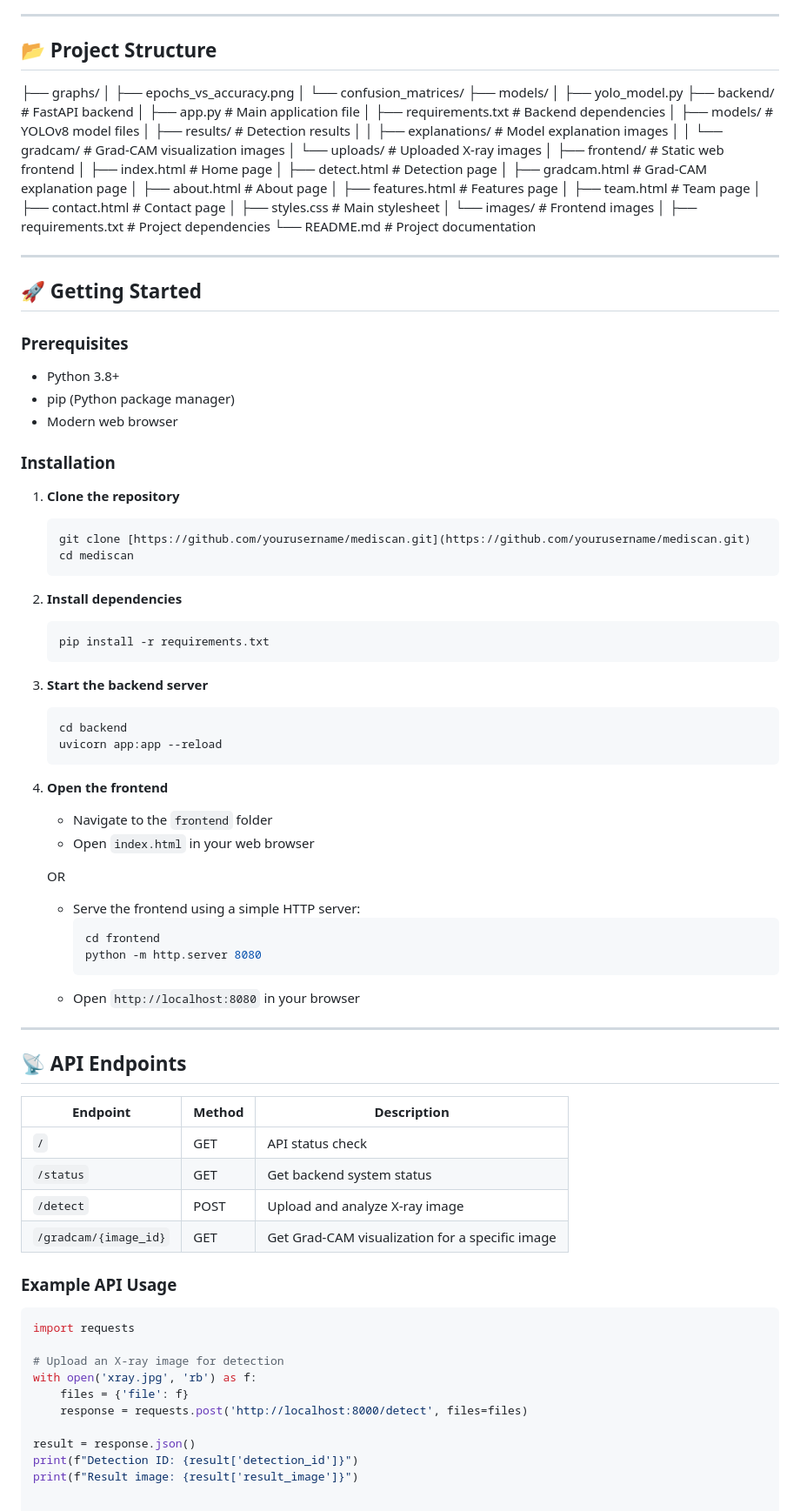
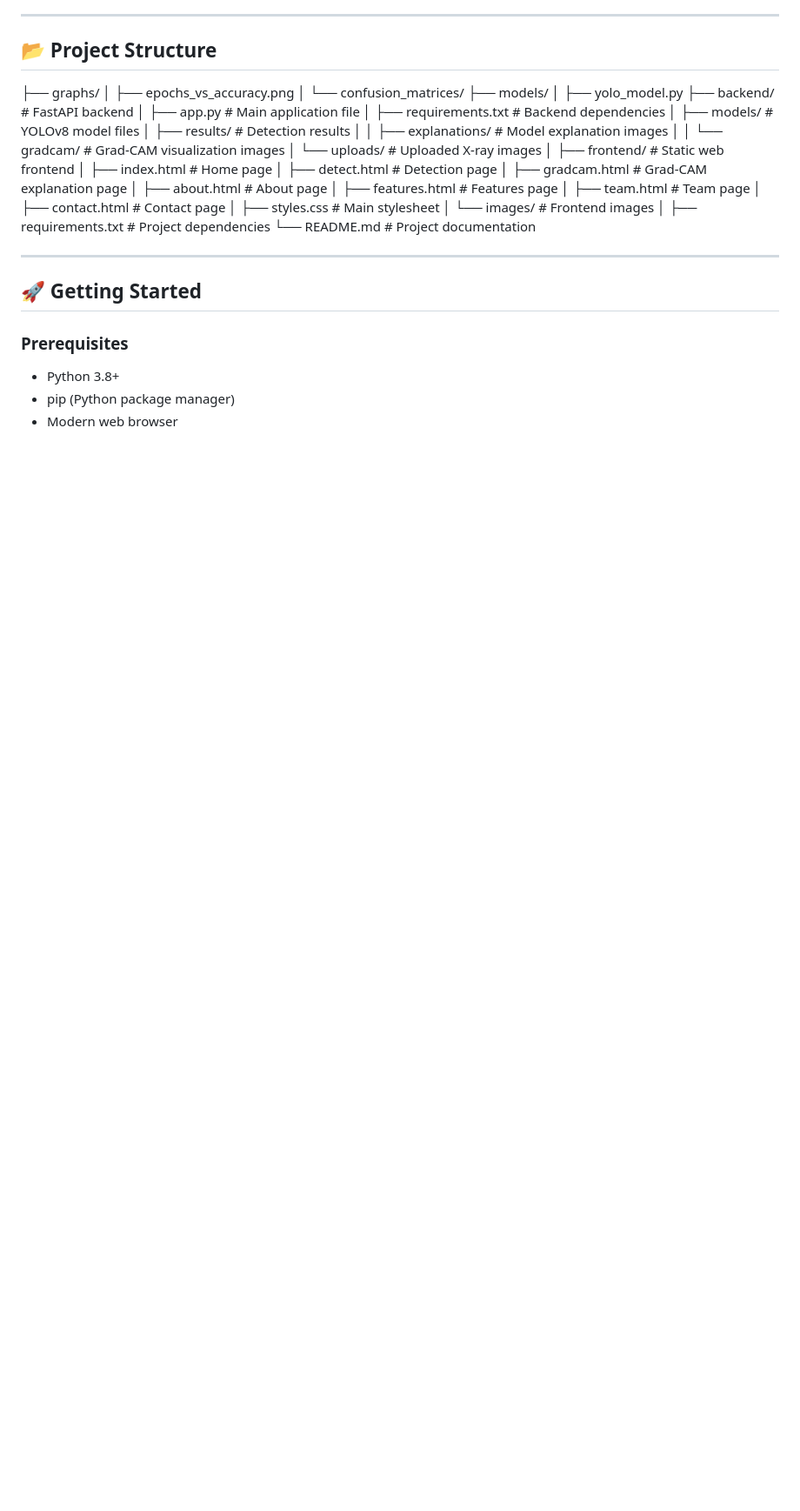
Before and after one commit to blakprinz/AI-Powered-Bone-Fracture-Detection, a Markdown page: README.md, the part around one of its changes. Shown at 87% size. Drawn GitHub-style; blank space fills up the shorter version.

````diff
--- a/README.md
+++ b/README.md
@@ -101,59 +101,3 @@ MediScan consists of two main components:
 - Python 3.8+
 - pip (Python package manager)
 - Modern web browser
-
-### Installation
-
-1.  **Clone the repository**
-    ```bash
-    git clone [https://github.com/yourusername/mediscan.git](https://github.com/yourusername/mediscan.git)
-    cd mediscan
-    ```
-
-2.  **Install dependencies**
-    ```bash
-    pip install -r requirements.txt
-    ```
-
-3.  **Start the backend server**
-    ```bash
-    cd backend
-    uvicorn app:app --reload
-    ```
-
-4.  **Open the frontend**
-    - Navigate to the `frontend` folder
-    - Open `index.html` in your web browser
-
-    OR
-
-    - Serve the frontend using a simple HTTP server:
-      ```bash
-      cd frontend
-      python -m http.server 8080
-      ```
-    - Open `http://localhost:8080` in your browser
-
----
-## 📡 API Endpoints
-
-| Endpoint | Method | Description |
-|----------|--------|-------------|
-| `/` | GET | API status check |
-| `/status` | GET | Get backend system status |
-| `/detect` | POST | Upload and analyze X-ray image |
-| `/gradcam/{image_id}` | GET | Get Grad-CAM visualization for a specific image |
-
-### Example API Usage
-
-```python
-import requests
-
-# Upload an X-ray image for detection
-with open('xray.jpg', 'rb') as f:
-    files = {'file': f}
-    response = requests.post('http://localhost:8000/detect', files=files)
-
-result = response.json()
-print(f"Detection ID: {result['detection_id']}")
-print(f"Result image: {result['result_image']}")
````
Also changed, not shown: other parts of README.md (+1 -1 lines).
